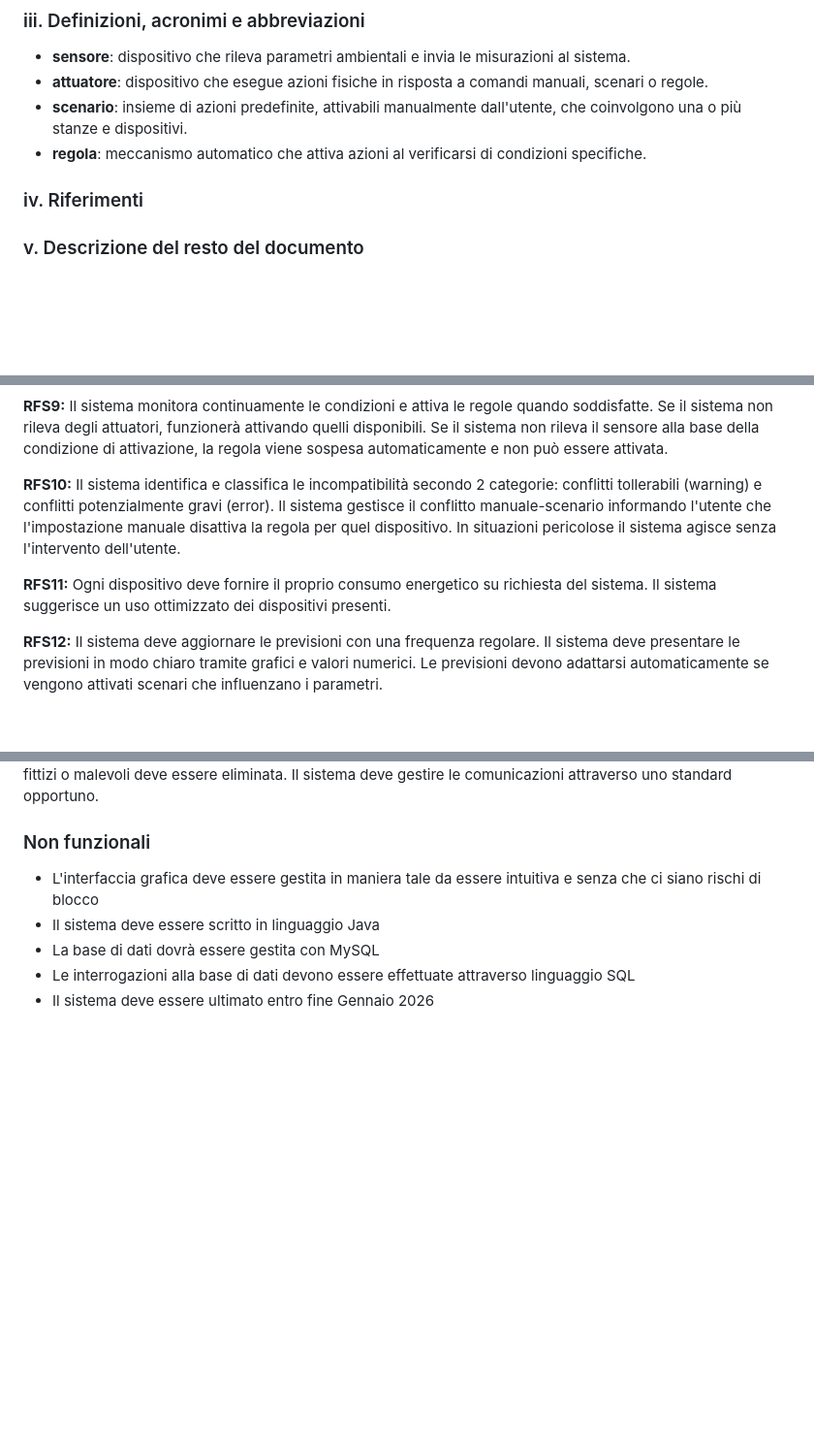
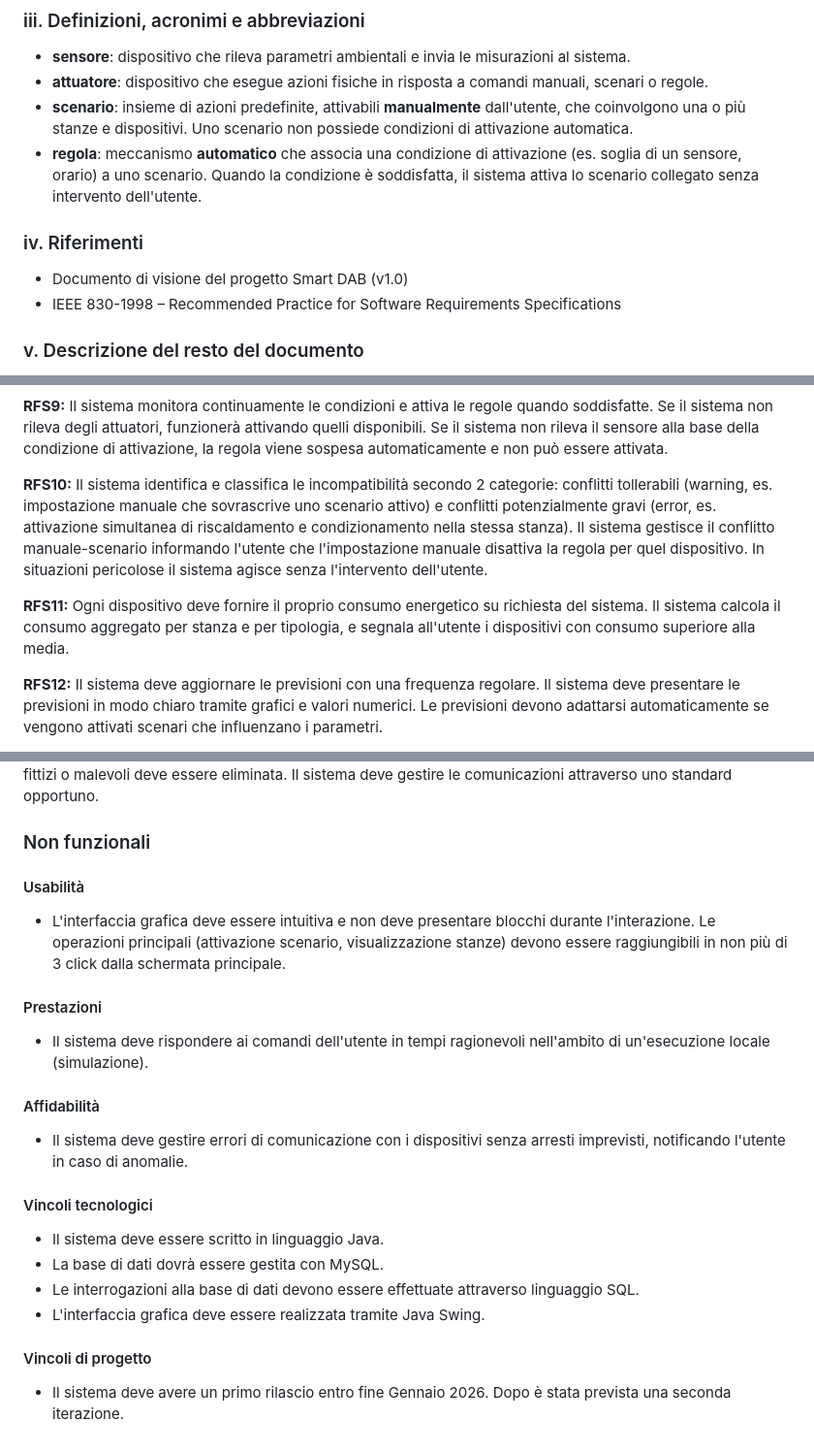
Before and after one commit to DavideVite/Progetto-unipv-IgS-SmartDAB, a Markdown page: Documenti/Requisiti.md, 3 parts joined by grey strips. Shown at 97% size. Rendered like a GitHub page; blank space fills up the shorter version.

Commit message:
Revise requirements and add usability/performance sections
Updated definitions and requirements in the document, clarifying scenarios and rules, and added usability, performance, reliability, and technological constraints sections.

```diff
--- a/Documenti/Requisiti.md
+++ b/Documenti/Requisiti.md
@@ -18,10 +18,13 @@ Smart DAB ha l'obiettivo di migliorare la vivibilità e il comfort delle case ne
 
 - **sensore**: dispositivo che rileva parametri ambientali e invia le misurazioni al sistema.
 - **attuatore**: dispositivo che esegue azioni fisiche in risposta a comandi manuali, scenari o regole.
-- **scenario**: insieme di azioni predefinite, attivabili manualmente dall'utente, che coinvolgono una o più stanze e dispositivi.
-- **regola**: meccanismo automatico che attiva azioni al verificarsi di condizioni specifiche.
+- **scenario**: insieme di azioni predefinite, attivabili **manualmente** dall'utente, che coinvolgono una o più stanze e dispositivi. Uno scenario non possiede condizioni di attivazione automatica.
+- **regola**: meccanismo **automatico** che associa una condizione di attivazione (es. soglia di un sensore, orario) a uno scenario. Quando la condizione è soddisfatta, il sistema attiva lo scenario collegato senza intervento dell'utente.
 
 ### iv. Riferimenti
+
+- Documento di visione del progetto Smart DAB (v1.0)
+- IEEE 830-1998 – Recommended Practice for Software Requirements Specifications
 
 ### v. Descrizione del resto del documento
 
@@ -118,9 +121,9 @@ Si assume che nella smart home reale ci sia un sistema di comunicazione fisico o
 
 **RFS9:** Il sistema monitora continuamente le condizioni e attiva le regole quando soddisfatte. Se il sistema non rileva degli attuatori, funzionerà attivando quelli disponibili. Se il sistema non rileva il sensore alla base della condizione di attivazione, la regola viene sospesa automaticamente e non può essere attivata.
 
-**RFS10:** Il sistema identifica e classifica le incompatibilità secondo 2 categorie: conflitti tollerabili (warning) e conflitti potenzialmente gravi (error). Il sistema gestisce il conflitto manuale-scenario informando l'utente che l'impostazione manuale disattiva la regola per quel dispositivo. In situazioni pericolose il sistema agisce senza l'intervento dell'utente.
+**RFS10:** Il sistema identifica e classifica le incompatibilità secondo 2 categorie: conflitti tollerabili (warning, es. impostazione manuale che sovrascrive uno scenario attivo) e conflitti potenzialmente gravi (error, es. attivazione simultanea di riscaldamento e condizionamento nella stessa stanza). Il sistema gestisce il conflitto manuale-scenario informando l'utente che l'impostazione manuale disattiva la regola per quel dispositivo. In situazioni pericolose il sistema agisce senza l'intervento dell'utente.
 
-**RFS11:** Ogni dispositivo deve fornire il proprio consumo energetico su richiesta del sistema. Il sistema suggerisce un uso ottimizzato dei dispositivi presenti.
+**RFS11:** Ogni dispositivo deve fornire il proprio consumo energetico su richiesta del sistema. Il sistema calcola il consumo aggregato per stanza e per tipologia, e segnala all'utente i dispositivi con consumo superiore alla media.
 
 **RFS12:** Il sistema deve aggiornare le previsioni con una frequenza regolare. Il sistema deve presentare le previsioni in modo chiaro tramite grafici e valori numerici. Le previsioni devono adattarsi automaticamente se vengono attivati scenari che influenzano i parametri.
 
@@ -132,8 +135,21 @@ Si assume che nella smart home reale ci sia un sistema di comunicazione fisico o
 
 ### Non funzionali
 
-- L'interfaccia grafica deve essere gestita in maniera tale da essere intuitiva e senza che ci siano rischi di blocco
-- Il sistema deve essere scritto in linguaggio Java
-- La base di dati dovrà essere gestita con MySQL
-- Le interrogazioni alla base di dati devono essere effettuate attraverso linguaggio SQL
-- Il sistema deve essere ultimato entro fine Gennaio 2026
+#### Usabilità
+- L'interfaccia grafica deve essere intuitiva e non deve presentare blocchi durante l'interazione. Le operazioni principali (attivazione scenario, visualizzazione stanze) devono essere raggiungibili in non più di 3 click dalla schermata principale.
+
+#### Prestazioni
+- Il sistema deve rispondere ai comandi dell'utente in tempi ragionevoli nell'ambito di un'esecuzione locale (simulazione).
+
+#### Affidabilità
+- Il sistema deve gestire errori di comunicazione con i dispositivi senza arresti imprevisti, notificando l'utente in caso di anomalie.
+
+
+#### Vincoli tecnologici
+- Il sistema deve essere scritto in linguaggio Java.
+- La base di dati dovrà essere gestita con MySQL.
+- Le interrogazioni alla base di dati devono essere effettuate attraverso linguaggio SQL.
+- L'interfaccia grafica deve essere realizzata tramite Java Swing.
+
+#### Vincoli di progetto
+- Il sistema deve avere un primo rilascio entro fine Gennaio 2026. Dopo è stata prevista una seconda iterazione.
```
Also changed, not shown: other parts of Documenti/Requisiti.md (+2 -2 lines).
